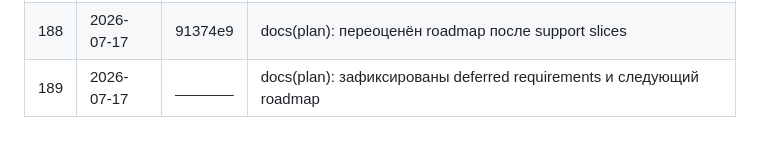
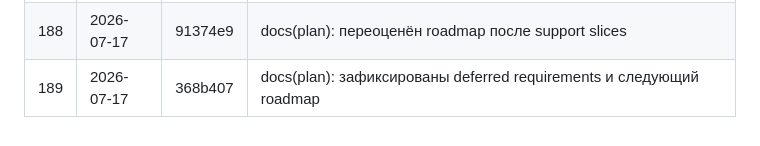
Before and after one commit to syb1v/perum, a Markdown page: docs/VERSIONS.md, the part around the change. Drawn GitHub-style.

Commit message:
docs(versions): зафиксирован хеш deferred requirements

```diff
--- a/docs/VERSIONS.md
+++ b/docs/VERSIONS.md
@@ -189,4 +189,4 @@
 | 186 | 2026-07-17 | e377f4b | feat(support): добавлен durable mobile read cursor |
 | 187 | 2026-07-17 | f6801cc | feat(support): добавлено offline-создание mobile ticket |
 | 188 | 2026-07-17 | 91374e9 | docs(plan): переоценён roadmap после support slices |
-| 189 | 2026-07-17 | _______ | docs(plan): зафиксированы deferred requirements и следующий roadmap |
+| 189 | 2026-07-17 | 368b407 | docs(plan): зафиксированы deferred requirements и следующий roadmap |
```
